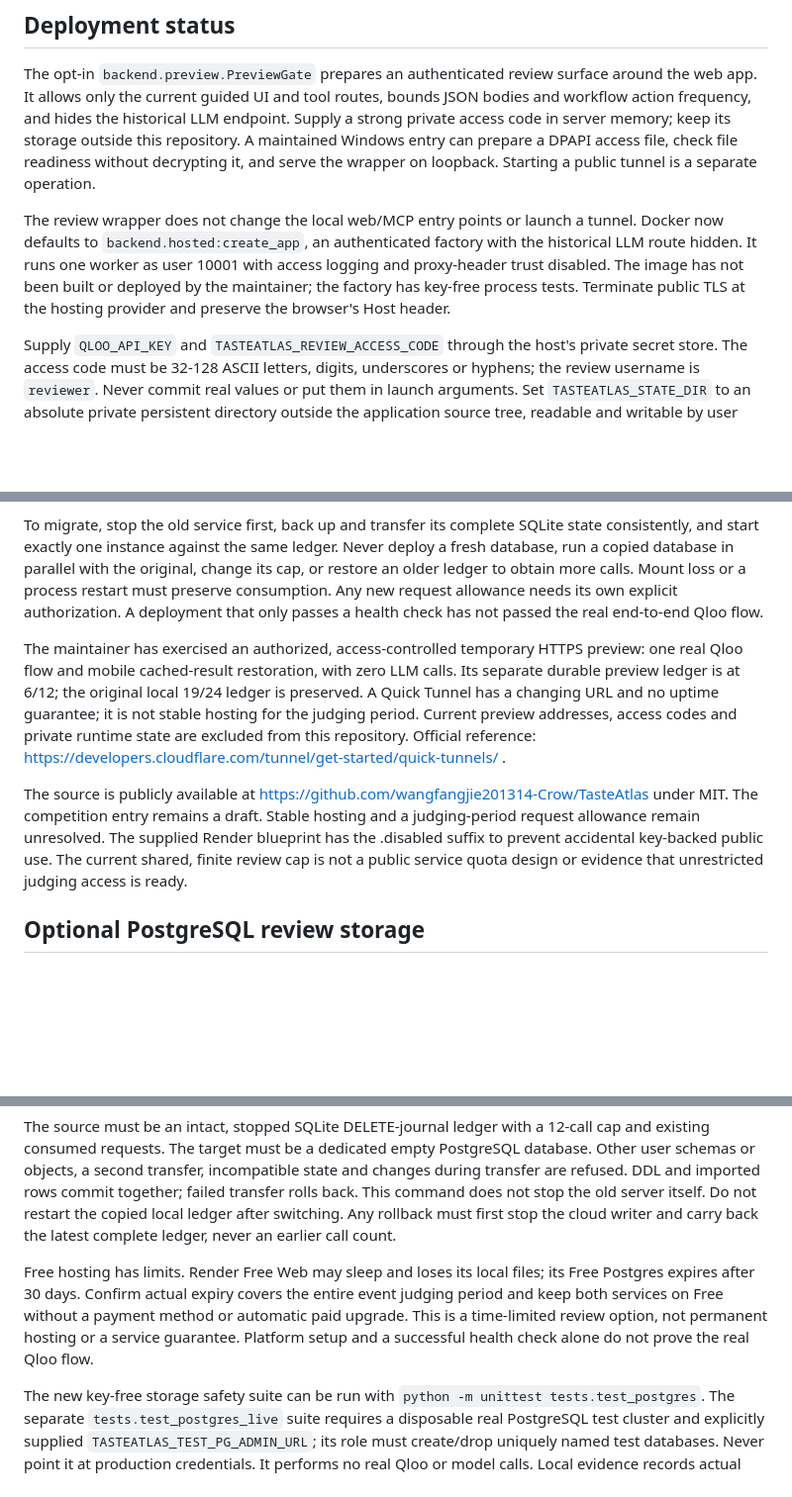
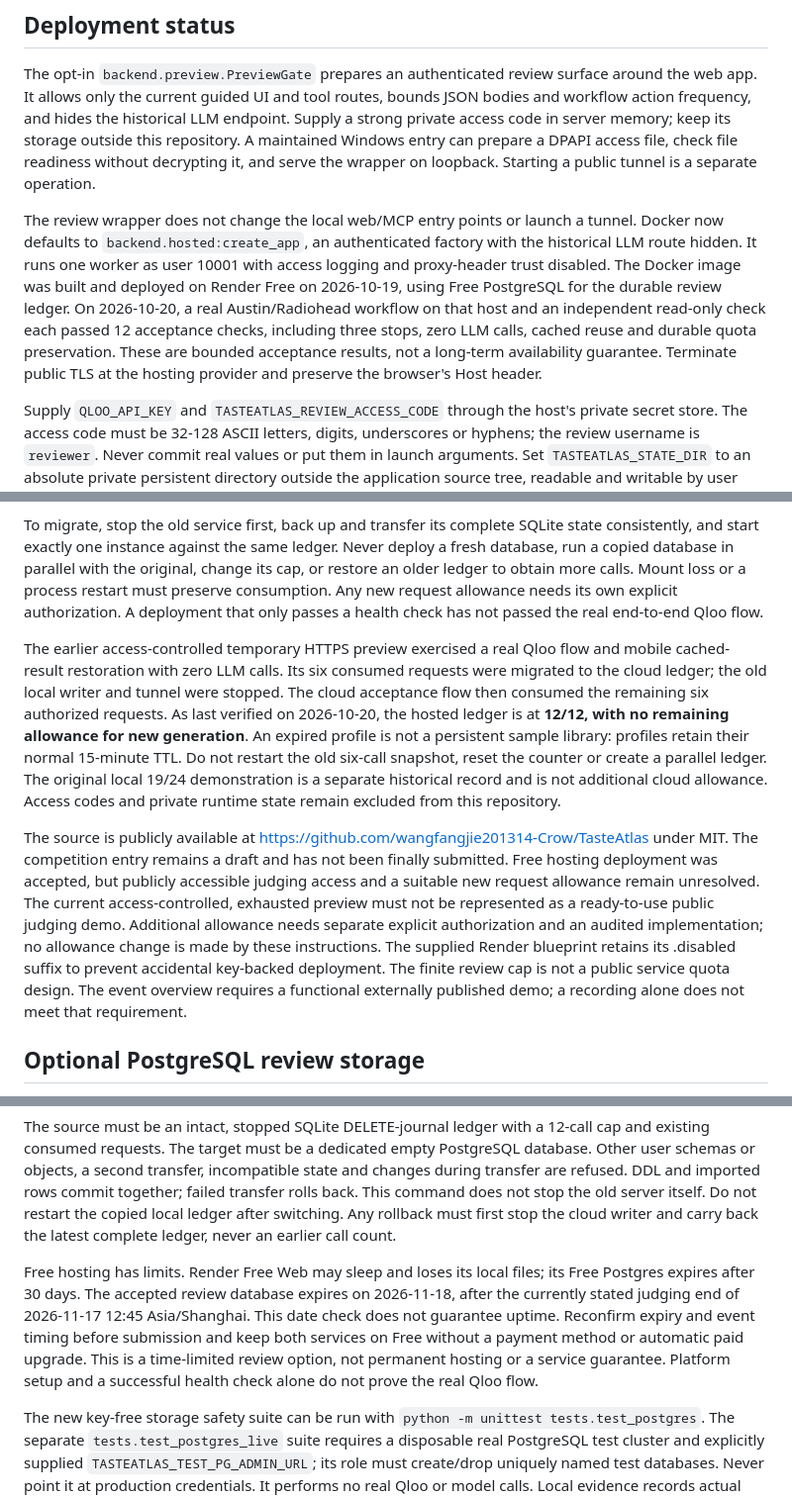
Before and after one commit to wangfangjie201314-Crow/TasteAtlas, a Markdown page: README.md, 3 parts joined by grey strips. Shown at 99% size. GitHub-like rendering; blank space fills up the shorter version.

Commit message:
docs: record hosted acceptance and remaining judging limits
Updated deployment status and hosting details, including changes to the review wrapper, Docker image deployment, and access codes. Clarified limits of free hosting and the status of the competition entry.

```diff
--- a/README.md
+++ b/README.md
@@ -39,15 +39,15 @@ On 2026-10-19 the maintainer also exercised two real Qloo flows for Austin, usin
 
 The opt-in `backend.preview.PreviewGate` prepares an authenticated review surface around the web app. It allows only the current guided UI and tool routes, bounds JSON bodies and workflow action frequency, and hides the historical LLM endpoint. Supply a strong private access code in server memory; keep its storage outside this repository. A maintained Windows entry can prepare a DPAPI access file, check file readiness without decrypting it, and serve the wrapper on loopback. Starting a public tunnel is a separate operation.
 
-The review wrapper does not change the local web/MCP entry points or launch a tunnel. Docker now defaults to `backend.hosted:create_app`, an authenticated factory with the historical LLM route hidden. It runs one worker as user 10001 with access logging and proxy-header trust disabled. The image has not been built or deployed by the maintainer; the factory has key-free process tests. Terminate public TLS at the hosting provider and preserve the browser's Host header.
+The review wrapper does not change the local web/MCP entry points or launch a tunnel. Docker now defaults to `backend.hosted:create_app`, an authenticated factory with the historical LLM route hidden. It runs one worker as user 10001 with access logging and proxy-header trust disabled. The Docker image was built and deployed on Render Free on 2026-10-19, using Free PostgreSQL for the durable review ledger. On 2026-10-20, a real Austin/Radiohead workflow on that host and an independent read-only check each passed 12 acceptance checks, including three stops, zero LLM calls, cached reuse and durable quota preservation. These are bounded acceptance results, not a long-term availability guarantee. Terminate public TLS at the hosting provider and preserve the browser's Host header.
 
 Supply `QLOO_API_KEY` and `TASTEATLAS_REVIEW_ACCESS_CODE` through the host's private secret store. The access code must be 32-128 ASCII letters, digits, underscores or hyphens; the review username is `reviewer`. Never commit real values or put them in launch arguments. Set `TASTEATLAS_STATE_DIR` to an absolute private persistent directory outside the application source tree, readable and writable by user 10001. It must already contain the existing `guided.sqlite` with its authorized 12-call cap. Missing, corrupt or incompatible storage refuses startup rather than creating another allowance. LLM credentials and local Windows credential fallback are forcibly disabled. Do not use an ephemeral free filesystem as persistent storage.
 
 To migrate, stop the old service first, back up and transfer its complete SQLite state consistently, and start exactly one instance against the same ledger. Never deploy a fresh database, run a copied database in parallel with the original, change its cap, or restore an older ledger to obtain more calls. Mount loss or a process restart must preserve consumption. Any new request allowance needs its own explicit authorization. A deployment that only passes a health check has not passed the real end-to-end Qloo flow.
 
-The maintainer has exercised an authorized, access-controlled temporary HTTPS preview: one real Qloo flow and mobile cached-result restoration, with zero LLM calls. Its separate durable preview ledger is at 6/12; the original local 19/24 ledger is preserved. A Quick Tunnel has a changing URL and no uptime guarantee; it is not stable hosting for the judging period. Current preview addresses, access codes and private runtime state are excluded from this repository. Official reference: https://developers.cloudflare.com/tunnel/get-started/quick-tunnels/ .
+The earlier access-controlled temporary HTTPS preview exercised a real Qloo flow and mobile cached-result restoration with zero LLM calls. Its six consumed requests were migrated to the cloud ledger; the old local writer and tunnel were stopped. The cloud acceptance flow then consumed the remaining six authorized requests. As last verified on 2026-10-20, the hosted ledger is at **12/12, with no remaining allowance for new generation**. An expired profile is not a persistent sample library: profiles retain their normal 15-minute TTL. Do not restart the old six-call snapshot, reset the counter or create a parallel ledger. The original local 19/24 demonstration is a separate historical record and is not additional cloud allowance. Access codes and private runtime state remain excluded from this repository.
 
-The source is publicly available at https://github.com/wangfangjie201314-Crow/TasteAtlas under MIT. The competition entry remains a draft. Stable hosting and a judging-period request allowance remain unresolved. The supplied Render blueprint has the .disabled suffix to prevent accidental key-backed public use. The current shared, finite review cap is not a public service quota design or evidence that unrestricted judging access is ready.
+The source is publicly available at https://github.com/wangfangjie201314-Crow/TasteAtlas under MIT. The competition entry remains a draft and has not been finally submitted. Free hosting deployment was accepted, but publicly accessible judging access and a suitable new request allowance remain unresolved. The current access-controlled, exhausted preview must not be represented as a ready-to-use public judging demo. Additional allowance needs separate explicit authorization and an audited implementation; no allowance change is made by these instructions. The supplied Render blueprint retains its .disabled suffix to prevent accidental key-backed deployment. The finite review cap is not a public service quota design. The event overview requires a functional externally published demo; a recording alone does not meet that requirement.
 
 ## Optional PostgreSQL review storage
 
@@ -59,7 +59,7 @@ An operator must stop the old server and tunnel, preserve a consistent backup, a
 
 The source must be an intact, stopped SQLite DELETE-journal ledger with a 12-call cap and existing consumed requests. The target must be a dedicated empty PostgreSQL database. Other user schemas or objects, a second transfer, incompatible state and changes during transfer are refused. DDL and imported rows commit together; failed transfer rolls back. This command does not stop the old server itself. Do not restart the copied local ledger after switching. Any rollback must first stop the cloud writer and carry back the latest complete ledger, never an earlier call count.
 
-Free hosting has limits. Render Free Web may sleep and loses its local files; its Free Postgres expires after 30 days. Confirm actual expiry covers the entire event judging period and keep both services on Free without a payment method or automatic paid upgrade. This is a time-limited review option, not permanent hosting or a service guarantee. Platform setup and a successful health check alone do not prove the real Qloo flow.
+Free hosting has limits. Render Free Web may sleep and loses its local files; its Free Postgres expires after 30 days. The accepted review database expires on 2026-11-18, after the currently stated judging end of 2026-11-17 12:45 Asia/Shanghai. This date check does not guarantee uptime. Reconfirm expiry and event timing before submission and keep both services on Free without a payment method or automatic paid upgrade. This is a time-limited review option, not permanent hosting or a service guarantee. Platform setup and a successful health check alone do not prove the real Qloo flow.
 
 The new key-free storage safety suite can be run with `python -m unittest tests.test_postgres`. The separate `tests.test_postgres_live` suite requires a disposable real PostgreSQL test cluster and explicitly supplied `TASTEATLAS_TEST_PG_ADMIN_URL`; its role must create/drop uniquely named test databases. Never point it at production credentials. It performs no real Qloo or model calls. Local evidence records actual integration outcomes separately from offline tests and cloud app deployment.
 
```
